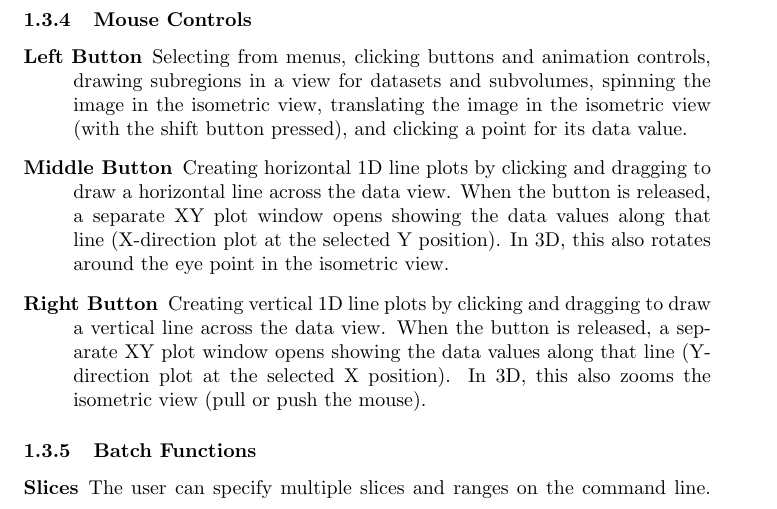
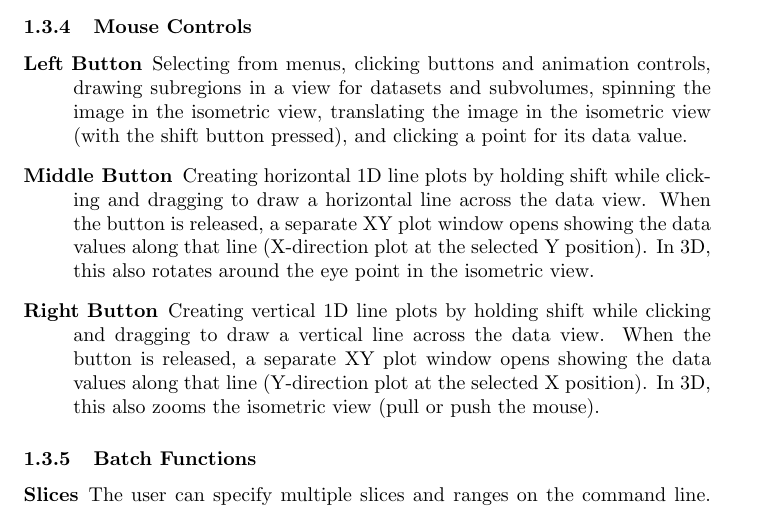
Before and after one commit to AMReX-Codes/Amrvis, a LaTeX document (Docs/Amrvis.tex): part of page 7 of 13, cut so that both start at the same text. Compiled offline with pdfLaTeX.

Commit message:
update docs to note that shift-click is required for 1D line plots

```diff
--- a/Docs/Amrvis.tex
+++ b/Docs/Amrvis.tex
@@ -323,15 +323,15 @@ drawing subregions in a view for datasets and subvolumes, spinning the image
 in the isometric view, translating the image in the isometric view (with the
 shift button pressed), and clicking a point for its data value.
 
-\item [Middle Button]  Creating horizontal 1D line plots by clicking and dragging to draw
-a horizontal line across the data view. When the button is released, a separate XY plot
-window opens showing the data values along that line (X-direction plot at the selected
-Y position). In 3D, this also rotates around the eye point in the isometric view.
+\item [Middle Button]  Creating horizontal 1D line plots by holding shift while clicking
+and dragging to draw a horizontal line across the data view. When the button is released,
+a separate XY plot window opens showing the data values along that line (X-direction plot
+at the selected Y position). In 3D, this also rotates around the eye point in the isometric view.
 
-\item [Right Button]   Creating vertical 1D line plots by clicking and dragging to draw
-a vertical line across the data view. When the button is released, a separate XY plot
-window opens showing the data values along that line (Y-direction plot at the selected
-X position). In 3D, this also zooms the isometric view (pull or push the mouse).
+\item [Right Button]   Creating vertical 1D line plots by holding shift while clicking
+and dragging to draw a vertical line across the data view. When the button is released,
+a separate XY plot window opens showing the data values along that line (Y-direction plot
+at the selected X position). In 3D, this also zooms the isometric view (pull or push the mouse).
 
 \end{description}
 
```
Also changed, not shown: Docs/Amrvis.tex (4 more changed lines).
